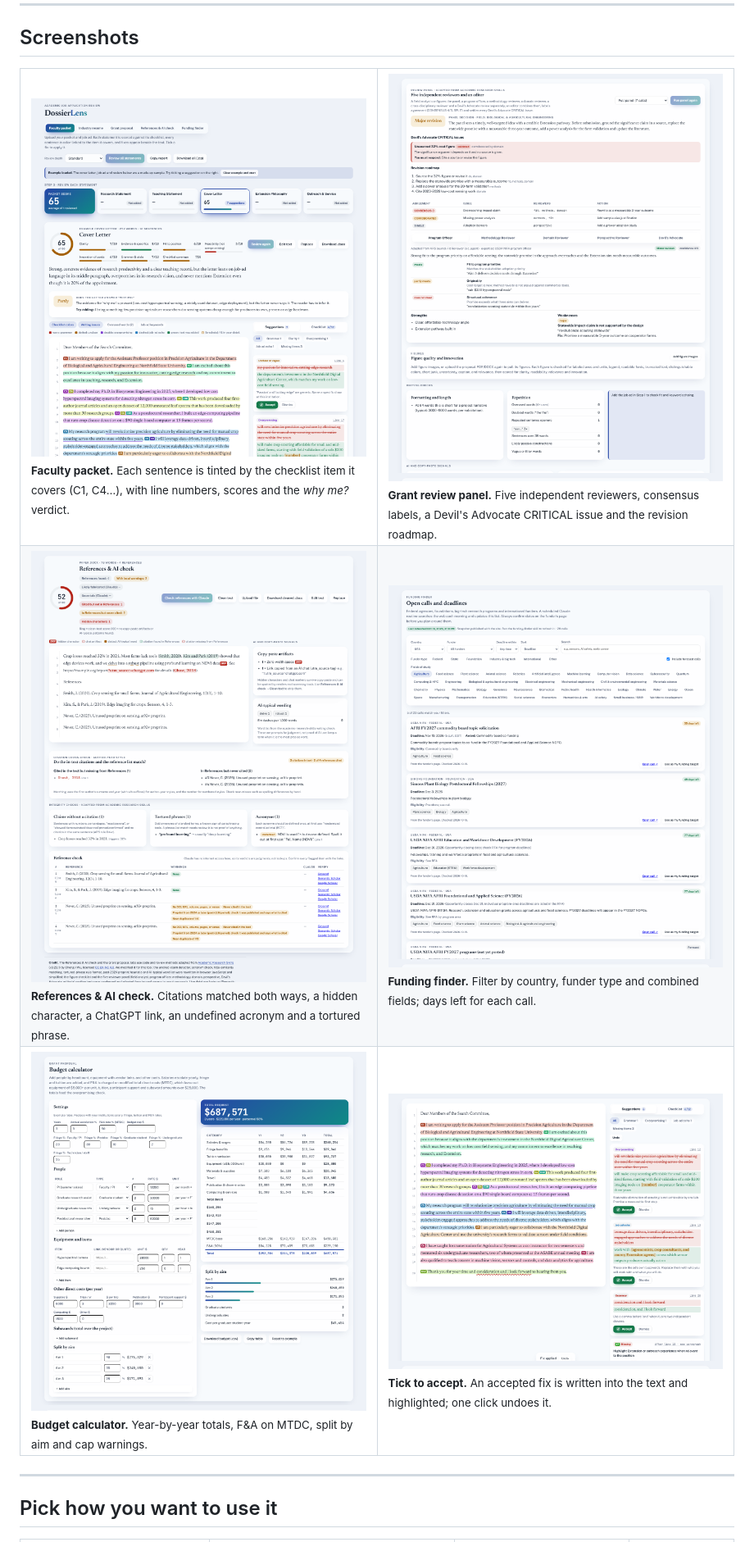
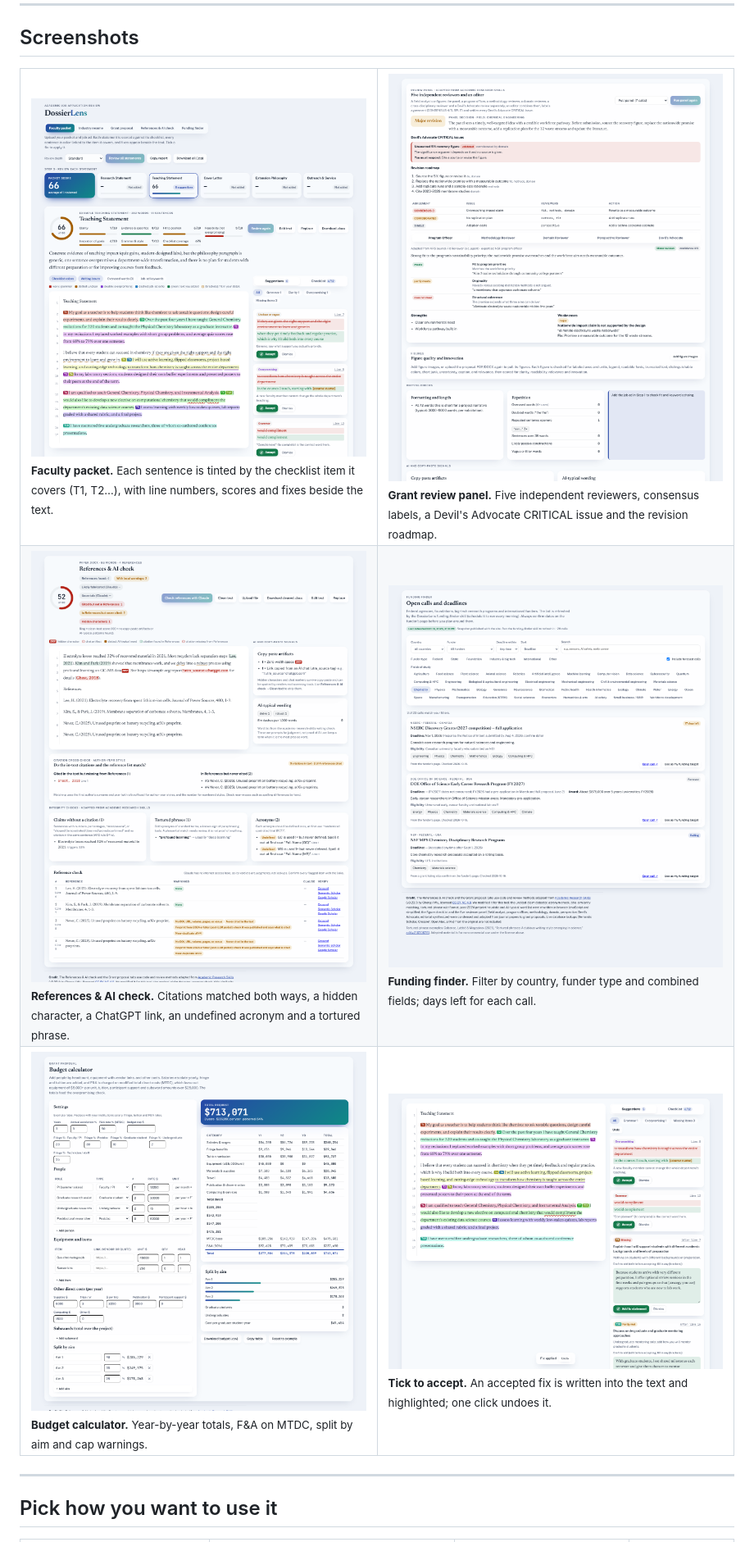
Before and after one commit to Chaitanya-Pallerla/dossierlens, a Markdown page: README.md, the part around one of its changes. Shown at 82% size. Rendered like a GitHub page; pictures changed too: docs/assets/screenshots/01-faculty-review.png, docs/assets/screenshots/02-suggestions.png, docs/assets/screenshots/03-grant-panel.png.

```diff
--- a/README.md
+++ b/README.md
@@ -67,7 +67,7 @@ Every review uses the same format:
 
 <table>
 <tr>
-<td width="50%"><img src="docs/assets/screenshots/01-faculty-review.png" alt="Faculty packet review with color-coded checklist highlights and line numbers"><br><sub><b>Faculty packet.</b> Each sentence is tinted by the checklist item it covers (C1, C4…), with line numbers, scores and the <i>why me?</i> verdict.</sub></td>
+<td width="50%"><img src="docs/assets/screenshots/01-faculty-review.png" alt="Faculty packet review with color-coded checklist highlights and line numbers"><br><sub><b>Faculty packet.</b> Each sentence is tinted by the checklist item it covers (T1, T2…), with line numbers, scores and fixes beside the text.</sub></td>
 <td width="50%"><img src="docs/assets/screenshots/03-grant-panel.png" alt="Grant review panel with consensus labels and Devil's Advocate critical issue"><br><sub><b>Grant review panel.</b> Five independent reviewers, consensus labels, a Devil's Advocate CRITICAL issue and the revision roadmap.</sub></td>
 </tr>
 <tr>
```
Also changed, not shown: other parts of README.md (+21 -20 lines), examples/sample-article.md (+4 -4 lines), references/review-format.md (+3 -3 lines), 7 other files.
